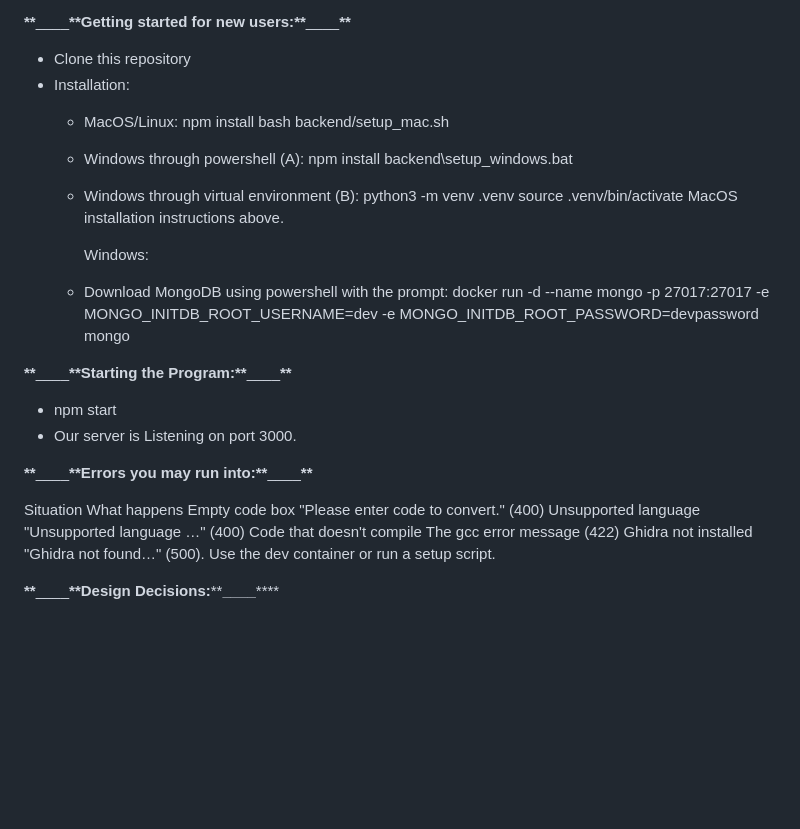
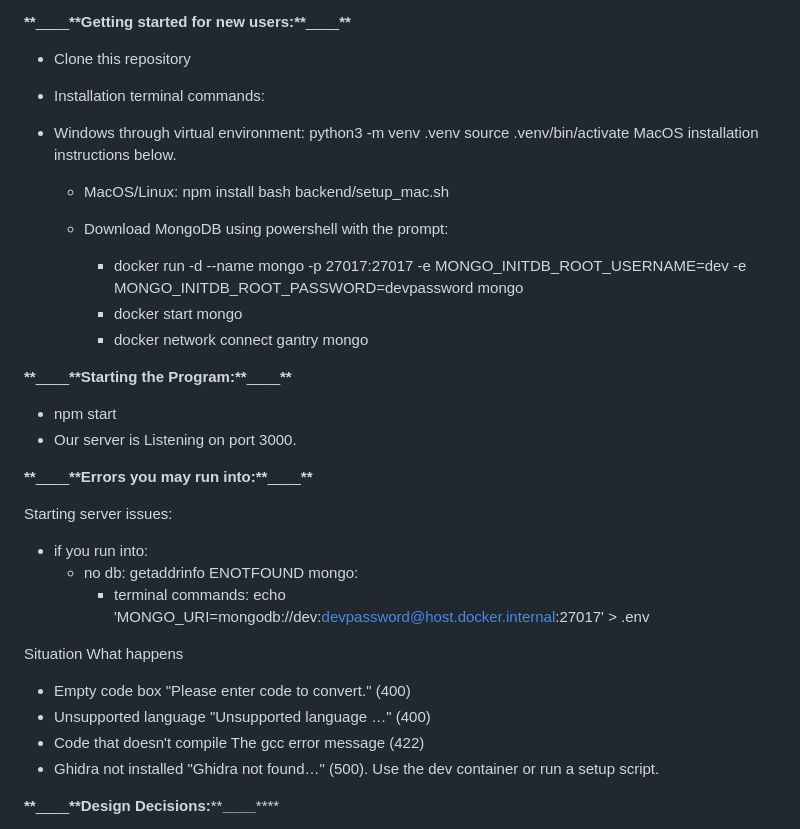
Before and after one commit to DubyD/CS_326_Project, a Markdown page: README.md, the part around the change. Drawn GitHub-style; blank space fills up the shorter version.

Commit message:
updated README.md
Accurate README.md for cloning and utilizing our server

```diff
--- a/README.md
+++ b/README.md
@@ -34,24 +34,20 @@ This project is to help with translating code from upper level languages and com
 **\*\***\_\_\_\_**\*\***Getting started for new users:**\*\***\_\_\_\_**\*\***
 
 - Clone this repository
-- Installation:
+
+- Installation terminal commands:
+- Windows through virtual environment:
+  python3 -m venv .venv
+  source .venv/bin/activate
+  MacOS installation instructions below.
   - MacOS/Linux:
     npm install
     bash backend/setup_mac.sh
 
-  - Windows through powershell (A):
-    npm install
-    backend\setup_windows.bat
-
-  - Windows through virtual environment (B):
-    python3 -m venv .venv
-    source .venv/bin/activate
-    MacOS installation instructions above.
-
-    Windows:
-
   - Download MongoDB using powershell with the prompt:
-    docker run -d --name mongo -p 27017:27017 -e MONGO_INITDB_ROOT_USERNAME=dev -e MONGO_INITDB_ROOT_PASSWORD=devpassword mongo
+    - docker run -d --name mongo -p 27017:27017 -e MONGO_INITDB_ROOT_USERNAME=dev -e MONGO_INITDB_ROOT_PASSWORD=devpassword mongo
+    - docker start mongo
+    - docker network connect gantry mongo
 
 **\*\***\_\_\_\_**\*\***Starting the Program:**\*\***\_\_\_\_**\*\***
 
@@ -60,11 +56,18 @@ This project is to help with translating code from upper level languages and com
 
 **\*\***\_\_\_\_**\*\***Errors you may run into:**\*\***\_\_\_\_**\*\***
 
+Starting server issues:
+
+- if you run into:
+  - no db: getaddrinfo ENOTFOUND mongo:
+    - terminal commands: echo 'MONGO_URI=mongodb://dev:devpassword@host.docker.internal:27017' > .env
+
 Situation What happens
-Empty code box "Please enter code to convert." (400)
-Unsupported language "Unsupported language …" (400)
-Code that doesn't compile The gcc error message (422)
-Ghidra not installed "Ghidra not found…" (500). Use the dev container or run a setup script.
+
+- Empty code box "Please enter code to convert." (400)
+- Unsupported language "Unsupported language …" (400)
+- Code that doesn't compile The gcc error message (422)
+- Ghidra not installed "Ghidra not found…" (500). Use the dev container or run a setup script.
 
 **\*\***\_\_\_\_**\*\*Design Decisions:**\*\***\_\_\_\_**\*\*\*\*
 
```
